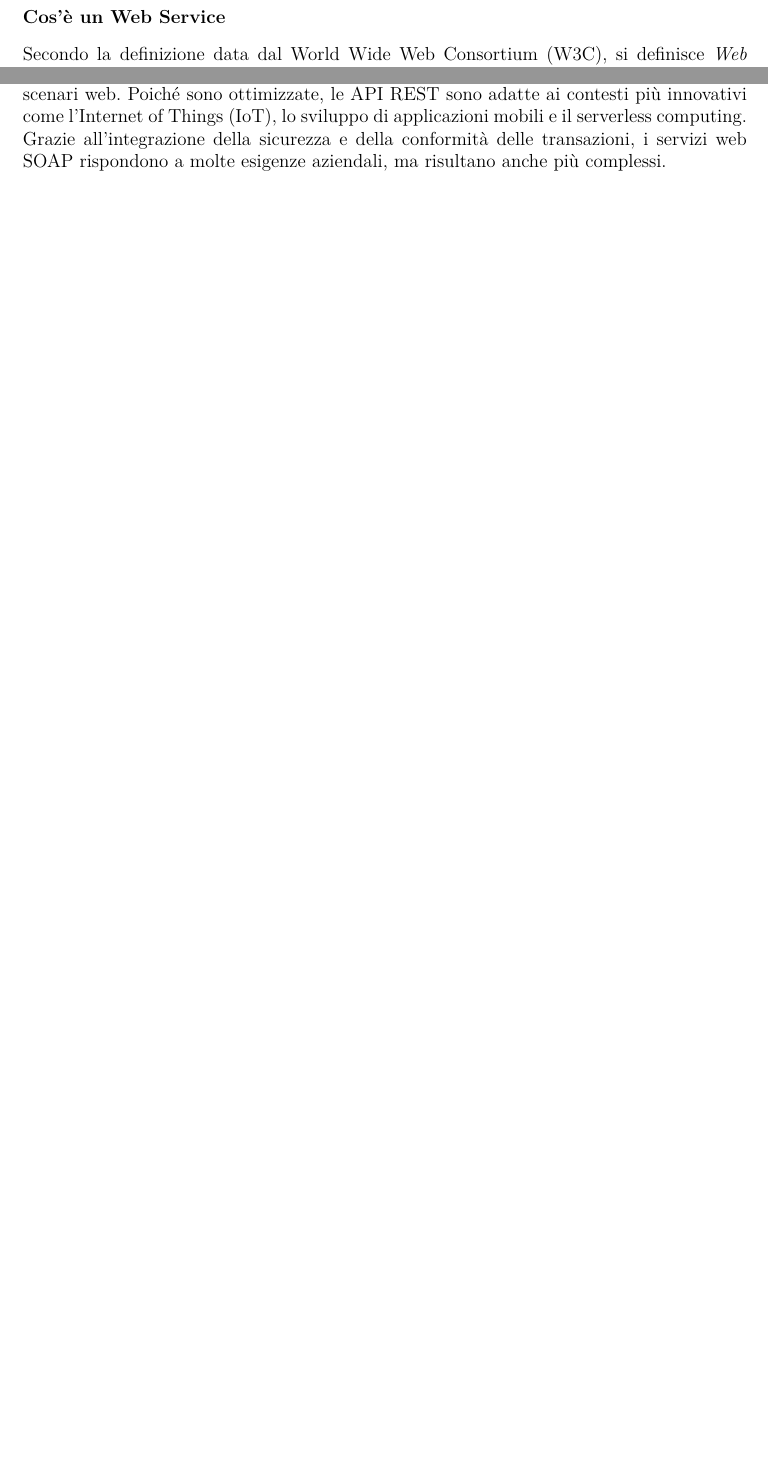
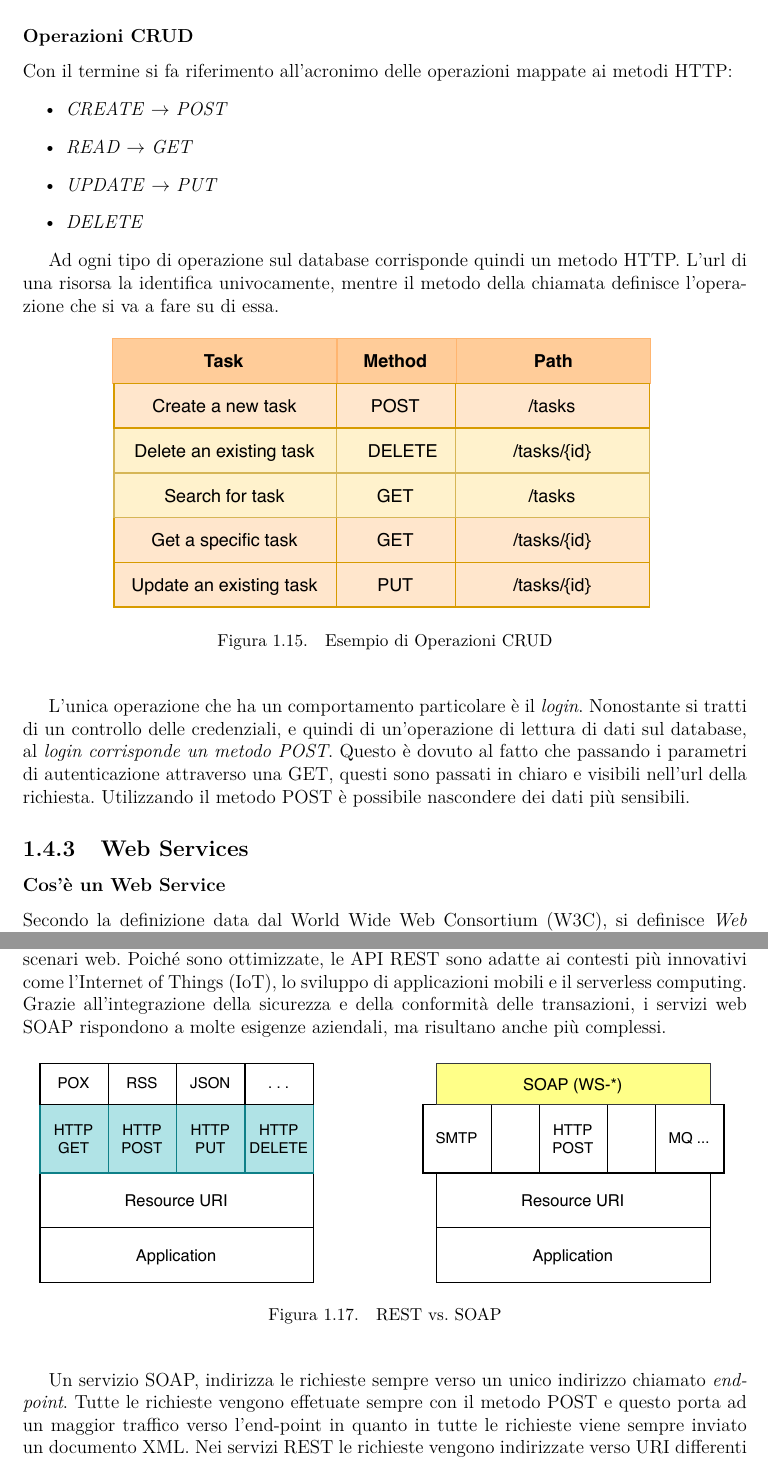
Before and after one commit to danielepelleg/Tesi, a LaTeX thesis (tesi.tex, which reads chapters/stateofart.tex): two parts of pages 22 and 26 of 41 before the commit and two parts of pages 25 and 27 of 41 after it, joined at a grey line, cut at the place of the change, the shorter picture padded with empty space. Compiled offline with pdfLaTeX.

Commit message:
Complete correction of Chapter 1

```diff
--- a/chapters/stateofart.tex
+++ b/chapters/stateofart.tex
@@ -315,8 +312,32 @@ Uno dei vantaggi di un sistema a più livelli è che gli intermediari possono in
 
 \paragraph{6. Codice su richiesta} Vincolo opzionale. Richiede che il codice eseguibile possa essere trasmesso su richiesta creando un'applicazione che non dipende più esclusivamente dalla propria architettura. I problemi di sicurezza e l'eterogeneità dei linguaggi di programmazione tuttavia costituiscono un limite per l'adozione di questo vincolo.
 
-\subsection{Simple Object Access Protocol - SOAP}
-SOAP è un protocollo ufficiale gestito dal W3C (World Wide Web Consortium), ideato inizialmente per consentire la comunicazione tra applicazioni realizzate con linguaggi e piattaforme diverse. Trattandosi di un protocollo, richiede l'integrazione di regole che ne aumentano la complessità e il carico di gestione sul sistema, comportando tempi di caricamento delle pagine più lunghi. Oltre alle regole, integra anche standard di conformità che lo rendono idoneo agli ambienti enterprise. Oltre alla sicurezza, gli standard di conformità integrati includono:
+\subsubsection{Operazioni CRUD}
+Con il termine si fa riferimento all'acronimo delle operazioni mappate ai metodi HTTP:
+\begin{itemize}
+    \item \textit{CREATE} $\rightarrow$ \textit{POST}
+    \item \textit{READ} $\rightarrow$  \textit{GET}
+    \item \textit{UPDATE} $\rightarrow$ \textit{PUT}
+    \item \textit{DELETE}
+\end{itemize}
+
+Ad ogni tipo di operazione sul database corrisponde quindi un metodo HTTP. L'url di una risorsa la identifica univocamente, mentre il metodo della chiamata definisce l'operazione che si va a fare su di essa.
+
+\begin{figure}[H]
+    \centering
+    \includegraphics[width=0.75\textwidth]{images/01_11_rest_crud.pdf}
+    \caption{Esempio di Operazioni CRUD}
+    \label{fig:crudoperations}
+\end{figure}
+
+L'unica operazione che ha un comportamento particolare è il \emph{login}. Nonostante si tratti di un controllo delle credenziali, e quindi di un'operazione di lettura di dati sul database, al \textit{login corrisponde un metodo POST}. Questo è dovuto al fatto che passando i parametri di autenticazione attraverso una GET, questi sono passati in chiaro e visibili nell'url della richiesta. Utilizzando il metodo POST è possibile nascondere dei dati più sensibili.
+
+\subsection{Web Services}
+\subsubsection{Cos'è un Web Service}
+Secondo la definizione data dal World Wide Web Consortium (W3C), si definisce \emph{Web Service} un \emph{sistema software} che si mette al servizio di un'applicazione ed è progettato per supportare l'interoperabilità tra diversi elaboratori sulla medesima rete \cite{w3c:webservices}. Il servizio web è in grado di offrire un’\textit{interfaccia software} comprendente un file WSDL (Web Services Description Language) che descrive il servizio in modo più dettagliato. Il client può utilizzare il file WSDL per capire quali funzioni può svolgere sul server tramite le operazioni esposte dall'interfaccia, e in che modo le richieste devono essere costruite. Infine, la comunicazione funziona attraverso diversi protocolli e architetture.
+
+\subsubsection{Simple Object Access Protocol - SOAP}
+SOAP è un protocollo ufficiale gestito dal W3C (World Wide Web Consortium), ideato inizialmente per consentire la comunicazione tra applicazioni realizzate con linguaggi e piattaforme diverse. È un protocollo per la comunicazione client-server e viene utilizzato con lo standard WSDL. Trattandosi di un protocollo, richiede l'integrazione di regole che ne aumentano la complessità e il carico di gestione sul sistema, comportando tempi di caricamento delle pagine più lunghi. Oltre alle regole, integra anche standard di conformità che lo rendono idoneo agli ambienti enterprise. Oltre alla sicurezza, gli standard di conformità integrati includono:
 \begin{itemize}
     \item \emph{Atomicità}
     \item \emph{Coerenza}
@@ -345,3 +366,12 @@ Una richiesta di dati inviata a un'API SOAP può essere gestita tramite uno dei
 
 \subsubsection{Differenze con REST}
 La differenza sostanziale tra le due tecnologie introdotto risiede nel fatto che SOAP è un protocollo con requisiti specifici, contrariamente a REST che è un insieme di linee guida con implementazione flessibile. Molti sistemi esistenti aderiscono ancora a SOAP, mentre REST, il cui avvento è successivo, è spesso considerato come un'alternativa più rapida negli scenari web. Poiché sono ottimizzate, le API REST sono adatte ai contesti più innovativi come l'Internet of Things (IoT), lo sviluppo di applicazioni mobili e il serverless computing. Grazie all'integrazione della sicurezza e della conformità delle transazioni, i servizi web SOAP rispondono a molte esigenze aziendali, ma risultano anche più complessi.
+
+\begin{figure}[H]
+    \centering
+    \includegraphics[width=0.95\textwidth]{images/01_12_rest_vs_soap.pdf}
+    \caption{REST vs. SOAP}
+    \label{fig:restvssoap}
+\end{figure}
+
+Un servizio SOAP, indirizza le richieste sempre verso un unico indirizzo chiamato \textit{endpoint}. Tutte le richieste vengono effetuate sempre con il metodo POST e questo porta ad un maggior traffico verso l’end-point in quanto in tutte le richieste viene sempre inviato un documento XML. Nei servizi REST le richieste vengono indirizzate verso URI differenti che si mappano sulle risorse. Il consumo di banda che porta un servizio REST è ridotto al minimo, infatti viene inviato insieme alla richiesta un documento XML o altre informazioni oltre all’URI solo quando bisogna creare o aggiornare lo stato di una risorsa [\ref{fig:restvssoap}].
--- a/tesi.tex
+++ b/tesi.tex
@@ -24,7 +24,9 @@
 \usepackage{xurl}
 \usepackage{epigraph}
 \usepackage{amsthm}
+\usepackage{amsmath}
 \usepackage{alltt}
+% Pacchetti di Bibliografia
 \usepackage[babel]{csquotes}
 \usepackage[backend=biber,bibencoding=ascii,sorting=none]{biblatex}
 
```
Also changed, not shown: chapters/systemdesign.tex (+18 -16 lines), images/01_11_rest_crud.pdf (added), images/01_12_rest_vs_soap.pdf (added), tesi.pdf, chapters/stateofart.tex (5 more changed lines), 1 other file.
